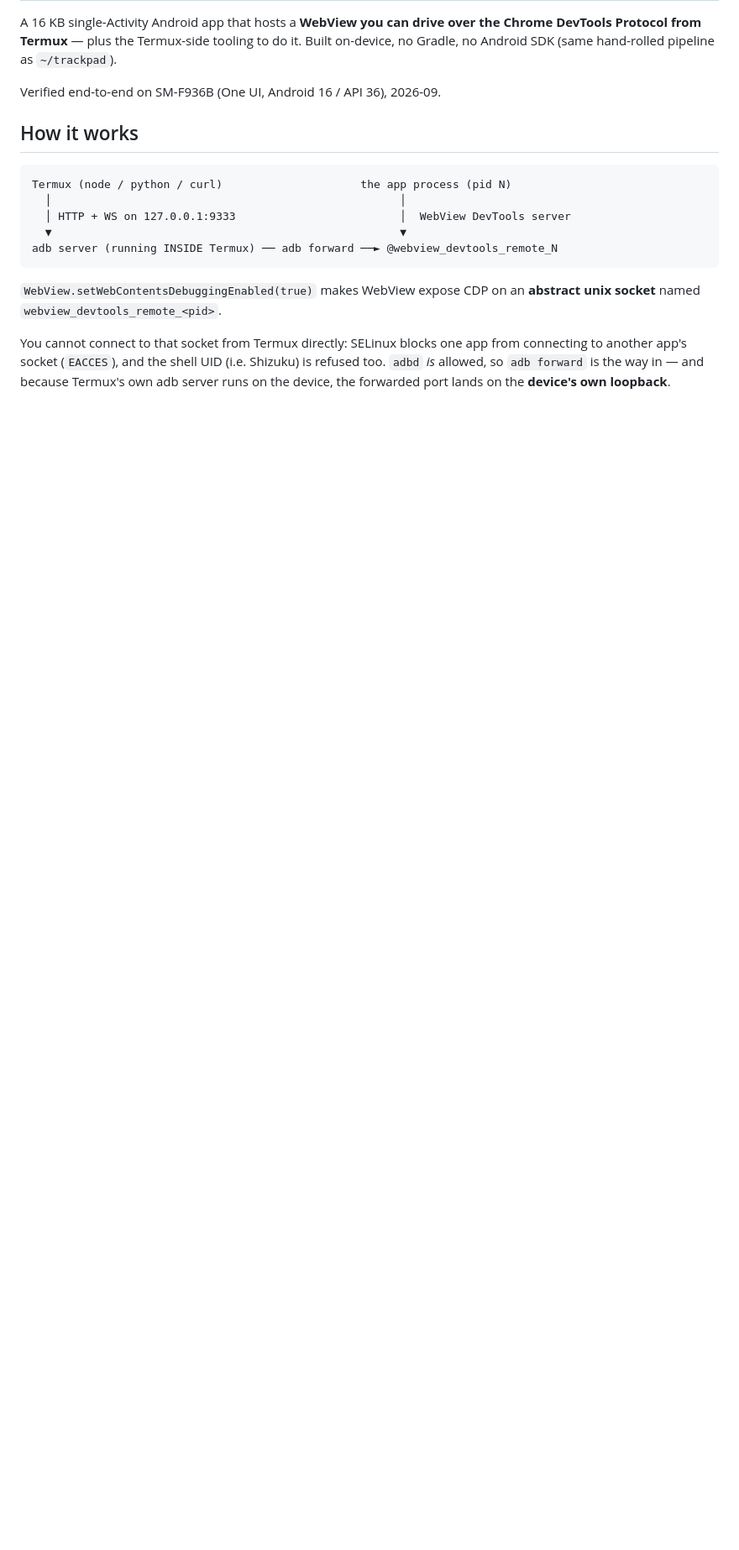
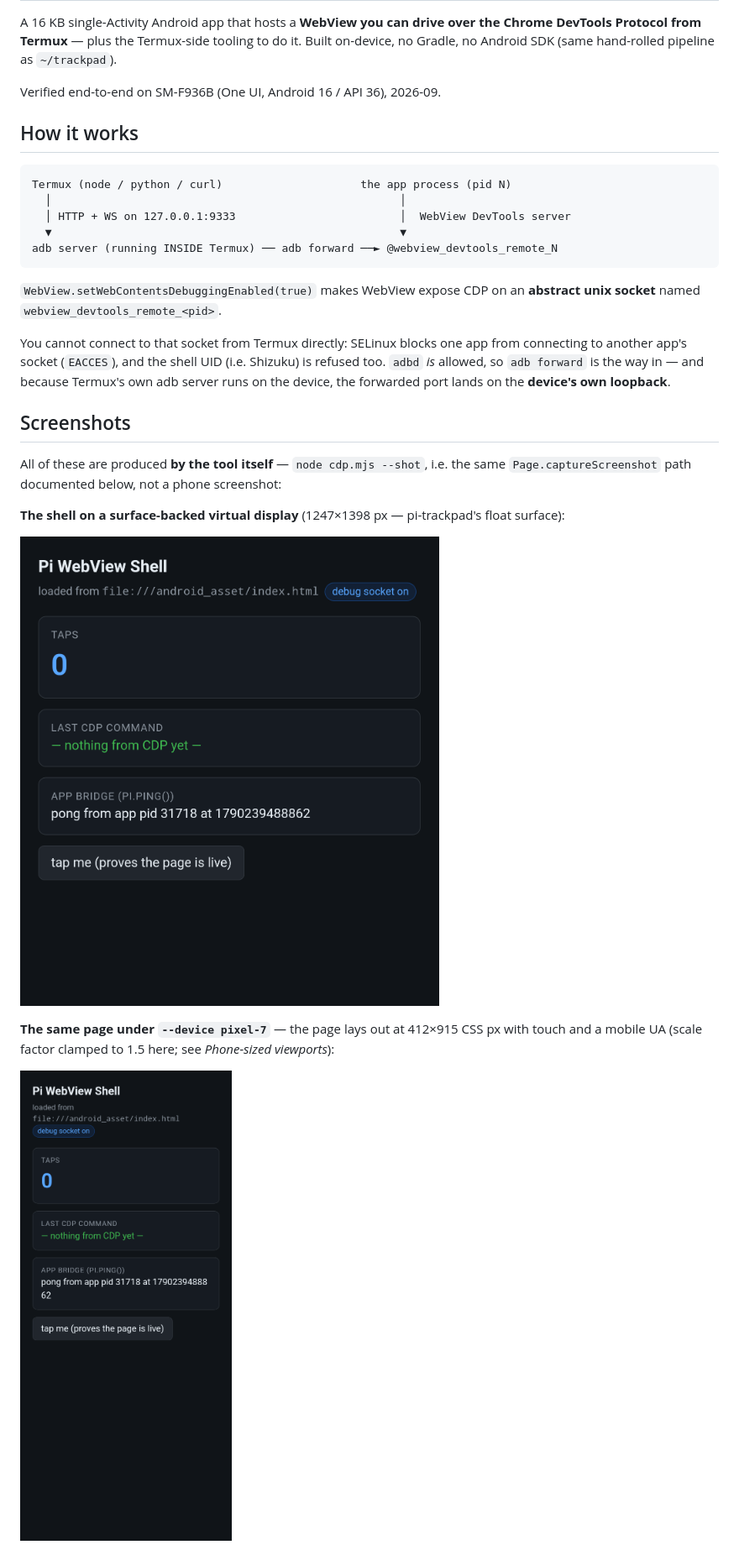
Before and after one commit to copongcopong/android-webview-cdp, a Markdown page: README.md, the part around the change printed below. Shown: that part at 84% size. Drawn GitHub-style; pictures changed too: docs/img/phone-viewport-pixel7.png (added), docs/img/shell-on-display.png (added); blank space fills up the shorter version.

```diff
--- a/README.md
+++ b/README.md
@@ -25,3 +25,18 @@ from connecting to another app's socket (`EACCES`), and the shell UID (i.e.
 Shizuku) is refused too. `adbd` *is* allowed, so `adb forward` is the way in —
 and because Termux's own adb server runs on the device, the forwarded port lands
 on the **device's own loopback**.
+
+## Screenshots
+
+All of these are produced **by the tool itself** — `node cdp.mjs --shot`, i.e. the same
+`Page.captureScreenshot` path documented below, not a phone screenshot:
+
+**The shell on a surface-backed virtual display** (1247×1398 px — pi-trackpad's float surface):
+
+![Pi WebView Shell running on a virtual display, showing the bundled demo page](docs/img/shell-on-display.png)
+
+**The same page under `--device pixel-7`** — the page lays out at 412×915 CSS px with touch
+and a mobile UA (scale factor clamped to 1.5 here; see *Phone-sized viewports*):
+
+![The demo page laid out at a Pixel 7 viewport](docs/img/phone-viewport-pixel7.png)
+
```
Also changed, not shown: other parts of README.md (+93 -0 lines), docs/img/example-com-iphone-14.png (added).
